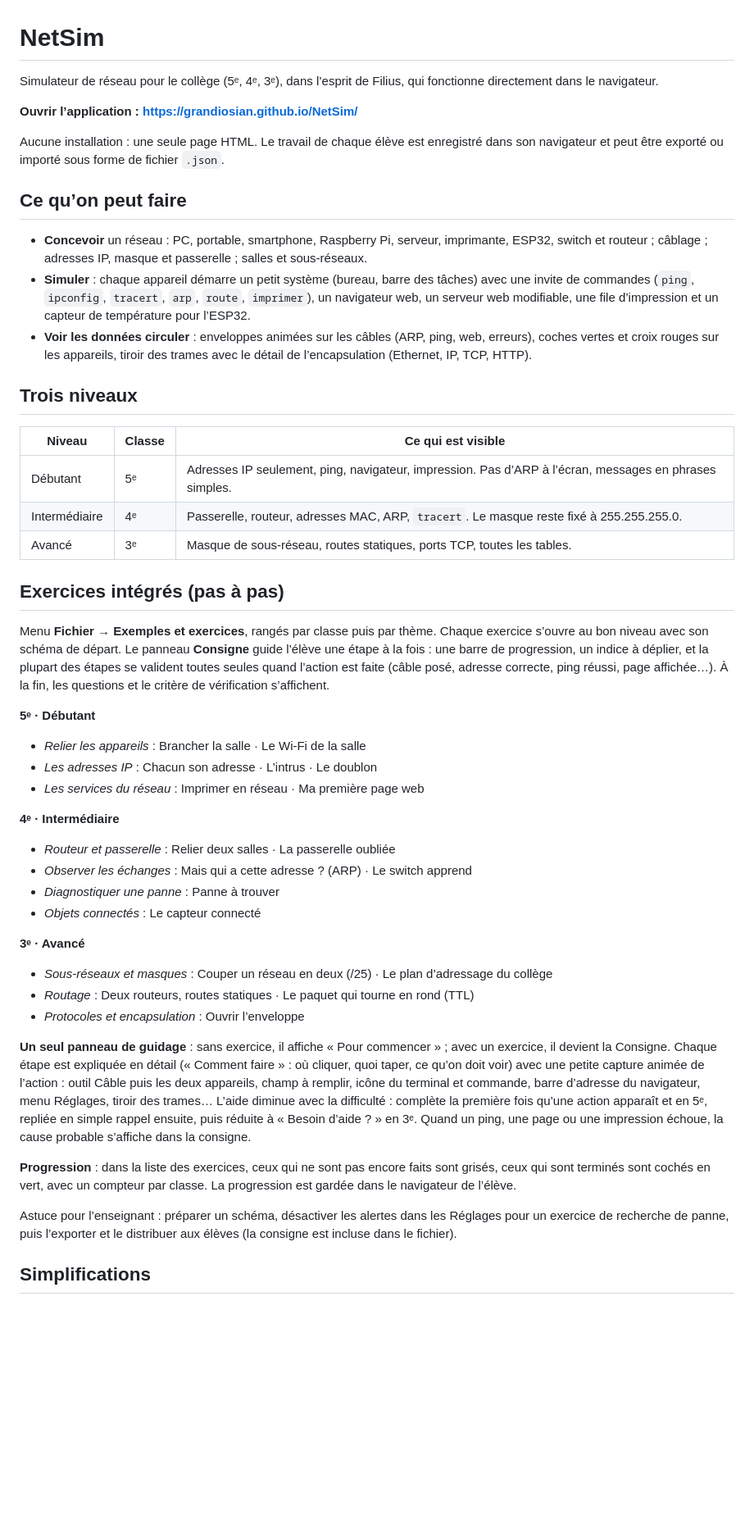
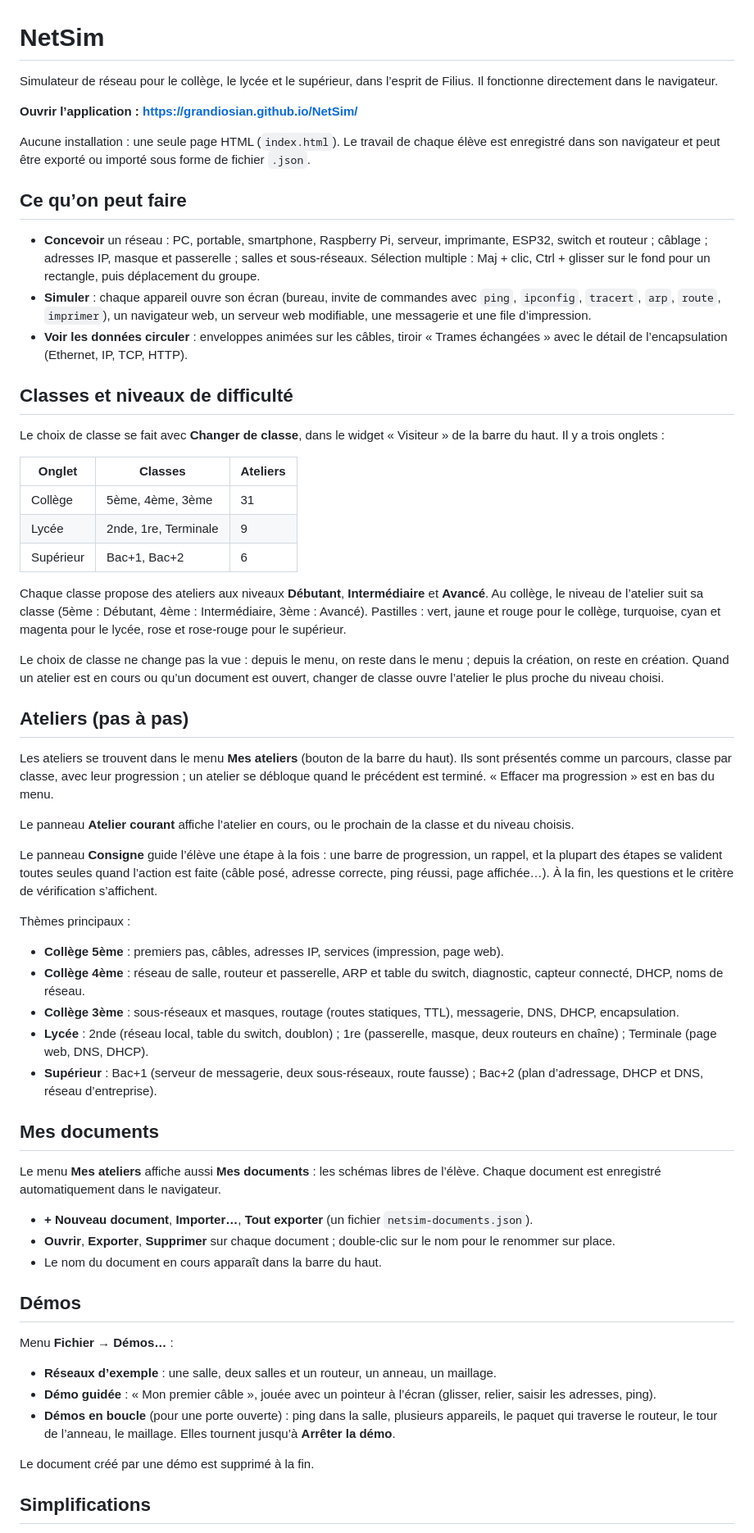
Before and after one commit to grandiosian/NetSim, a Markdown page: README.md, the part around one of its changes. Shown at 82% size. Rendered like a GitHub page; blank space fills up the shorter version.

Commit message:
docs(netsim): README — classes, ateliers (46), Mes documents, démos, sélection, Centrale
Co-Authored-By: Claude Haiku 5.5 <noreply@anthropic.com>

```diff
--- a/README.md
+++ b/README.md
@@ -1,50 +1,63 @@
 # NetSim
 
-Simulateur de réseau pour le collège (5ᵉ, 4ᵉ, 3ᵉ), dans l’esprit de Filius, qui fonctionne directement dans le navigateur.
+Simulateur de réseau pour le collège, le lycée et le supérieur, dans l’esprit de Filius. Il fonctionne directement dans le navigateur.
 
 **Ouvrir l’application : https://grandiosian.github.io/NetSim/**
 
-Aucune installation : une seule page HTML. Le travail de chaque élève est enregistré dans son navigateur et peut être exporté ou importé sous forme de fichier `.json`.
+Aucune installation : une seule page HTML (`index.html`). Le travail de chaque élève est enregistré dans son navigateur et peut être exporté ou importé sous forme de fichier `.json`.
 
 ## Ce qu’on peut faire
 
-- **Concevoir** un réseau : PC, portable, smartphone, Raspberry Pi, serveur, imprimante, ESP32, switch et routeur ; câblage ; adresses IP, masque et passerelle ; salles et sous-réseaux.
-- **Simuler** : chaque appareil démarre un petit système (bureau, barre des tâches) avec une invite de commandes (`ping`, `ipconfig`, `tracert`, `arp`, `route`, `imprimer`), un navigateur web, un serveur web modifiable, une file d’impression et un capteur de température pour l’ESP32.
-- **Voir les données circuler** : enveloppes animées sur les câbles (ARP, ping, web, erreurs), coches vertes et croix rouges sur les appareils, tiroir des trames avec le détail de l’encapsulation (Ethernet, IP, TCP, HTTP).
+- **Concevoir** un réseau : PC, portable, smartphone, Raspberry Pi, serveur, imprimante, ESP32, switch et routeur ; câblage ; adresses IP, masque et passerelle ; salles et sous-réseaux. Sélection multiple : Maj + clic, Ctrl + glisser sur le fond pour un rectangle, puis déplacement du groupe.
+- **Simuler** : chaque appareil ouvre son écran (bureau, invite de commandes avec `ping`, `ipconfig`, `tracert`, `arp`, `route`, `imprimer`), un navigateur web, un serveur web modifiable, une messagerie et une file d’impression.
+- **Voir les données circuler** : enveloppes animées sur les câbles, tiroir « Trames échangées » avec le détail de l’encapsulation (Ethernet, IP, TCP, HTTP).
 
-## Trois niveaux
+## Classes et niveaux de difficulté
 
-| Niveau | Classe | Ce qui est visible |
+Le choix de classe se fait avec **Changer de classe**, dans le widget « Visiteur » de la barre du haut. Il y a trois onglets :
+
+| Onglet | Classes | Ateliers |
 |---|---|---|
-| Débutant | 5ᵉ | Adresses IP seulement, ping, navigateur, impression. Pas d’ARP à l’écran, messages en phrases simples. |
-| Intermédiaire | 4ᵉ | Passerelle, routeur, adresses MAC, ARP, `tracert`. Le masque reste fixé à 255.255.255.0. |
-| Avancé | 3ᵉ | Masque de sous-réseau, routes statiques, ports TCP, toutes les tables. |
+| Collège | 5ème, 4ème, 3ème | 31 |
+| Lycée | 2nde, 1re, Terminale | 9 |
+| Supérieur | Bac+1, Bac+2 | 6 |
 
-## Exercices intégrés (pas à pas)
+Chaque classe propose des ateliers aux niveaux **Débutant**, **Intermédiaire** et **Avancé**. Au collège, le niveau de l’atelier suit sa classe (5ème : Débutant, 4ème : Intermédiaire, 3ème : Avancé). Pastilles : vert, jaune et rouge pour le collège, turquoise, cyan et magenta pour le lycée, rose et rose-rouge pour le supérieur.
 
-Menu **Fichier → Exemples et exercices**, rangés par classe puis par thème. Chaque exercice s’ouvre au bon niveau avec son schéma de départ. Le panneau **Consigne** guide l’élève une étape à la fois : une barre de progression, un indice à déplier, et la plupart des étapes se valident toutes seules quand l’action est faite (câble posé, adresse correcte, ping réussi, page affichée…). À la fin, les questions et le critère de vérification s’affichent.
+Le choix de classe ne change pas la vue : depuis le menu, on reste dans le menu ; depuis la création, on reste en création. Quand un atelier est en cours ou qu’un document est ouvert, changer de classe ouvre l’atelier le plus proche du niveau choisi.
 
-**5ᵉ · Débutant**
-- *Relier les appareils* : Brancher la salle · Le Wi-Fi de la salle
-- *Les adresses IP* : Chacun son adresse · L’intrus · Le doublon
-- *Les services du réseau* : Imprimer en réseau · Ma première page web
+## Ateliers (pas à pas)
 
-**4ᵉ · Intermédiaire**
-- *Routeur et passerelle* : Relier deux salles · La passerelle oubliée
-- *Observer les échanges* : Mais qui a cette adresse ? (ARP) · Le switch apprend
-- *Diagnostiquer une panne* : Panne à trouver
-- *Objets connectés* : Le capteur connecté
+Les ateliers se trouvent dans le menu **Mes ateliers** (bouton de la barre du haut). Ils sont présentés comme un parcours, classe par classe, avec leur progression ; un atelier se débloque quand le précédent est terminé. « Effacer ma progression » est en bas du menu.
 
-**3ᵉ · Avancé**
-- *Sous-réseaux et masques* : Couper un réseau en deux (/25) · Le plan d’adressage du collège
-- *Routage* : Deux routeurs, routes statiques · Le paquet qui tourne en rond (TTL)
-- *Protocoles et encapsulation* : Ouvrir l’enveloppe
+Le panneau **Atelier courant** affiche l’atelier en cours, ou le prochain de la classe et du niveau choisis.
 
-**Un seul panneau de guidage** : sans exercice, il affiche « Pour commencer » ; avec un exercice, il devient la Consigne. Chaque étape est expliquée en détail (« Comment faire » : où cliquer, quoi taper, ce qu’on doit voir) avec une petite capture animée de l’action : outil Câble puis les deux appareils, champ à remplir, icône du terminal et commande, barre d’adresse du navigateur, menu Réglages, tiroir des trames… L’aide diminue avec la difficulté : complète la première fois qu’une action apparaît et en 5ᵉ, repliée en simple rappel ensuite, puis réduite à « Besoin d’aide ? » en 3ᵉ. Quand un ping, une page ou une impression échoue, la cause probable s’affiche dans la consigne.
+Le panneau **Consigne** guide l’élève une étape à la fois : une barre de progression, un rappel, et la plupart des étapes se valident toutes seules quand l’action est faite (câble posé, adresse correcte, ping réussi, page affichée…). À la fin, les questions et le critère de vérification s’affichent.
 
-**Progression** : dans la liste des exercices, ceux qui ne sont pas encore faits sont grisés, ceux qui sont terminés sont cochés en vert, avec un compteur par classe. La progression est gardée dans le navigateur de l’élève.
+Thèmes principaux :
+- **Collège 5ème** : premiers pas, câbles, adresses IP, services (impression, page web).
+- **Collège 4ème** : réseau de salle, routeur et passerelle, ARP et table du switch, diagnostic, capteur connecté, DHCP, noms de réseau.
+- **Collège 3ème** : sous-réseaux et masques, routage (routes statiques, TTL), messagerie, DNS, DHCP, encapsulation.
+- **Lycée** : 2nde (réseau local, table du switch, doublon) ; 1re (passerelle, masque, deux routeurs en chaîne) ; Terminale (page web, DNS, DHCP).
+- **Supérieur** : Bac+1 (serveur de messagerie, deux sous-réseaux, route fausse) ; Bac+2 (plan d’adressage, DHCP et DNS, réseau d’entreprise).
 
-Astuce pour l’enseignant : préparer un schéma, désactiver les alertes dans les Réglages pour un exercice de recherche de panne, puis l’exporter et le distribuer aux élèves (la consigne est incluse dans le fichier).
+## Mes documents
+
+Le menu **Mes ateliers** affiche aussi **Mes documents** : les schémas libres de l’élève. Chaque document est enregistré automatiquement dans le navigateur.
+
+- **+ Nouveau document**, **Importer…**, **Tout exporter** (un fichier `netsim-documents.json`).
+- **Ouvrir**, **Exporter**, **Supprimer** sur chaque document ; double-clic sur le nom pour le renommer sur place.
+- Le nom du document en cours apparaît dans la barre du haut.
+
+## Démos
+
+Menu **Fichier → Démos…** :
+
+- **Réseaux d’exemple** : une salle, deux salles et un routeur, un anneau, un maillage.
+- **Démo guidée** : « Mon premier câble », jouée avec un pointeur à l’écran (glisser, relier, saisir les adresses, ping).
+- **Démos en boucle** (pour une porte ouverte) : ping dans la salle, plusieurs appareils, le paquet qui traverse le routeur, le tour de l’anneau, le maillage. Elles tournent jusqu’à **Arrêter la démo**.
+
+Le document créé par une démo est supprimé à la fin.
 
 ## Simplifications
 
```
Also changed, not shown: other parts of README.md (+10 -8 lines).
